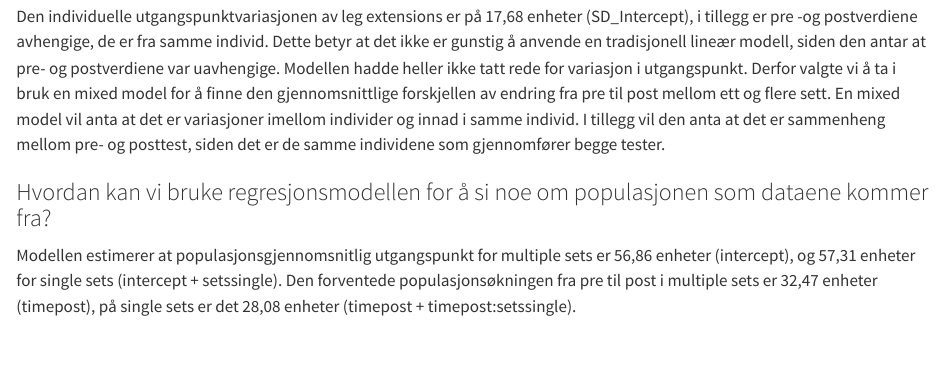
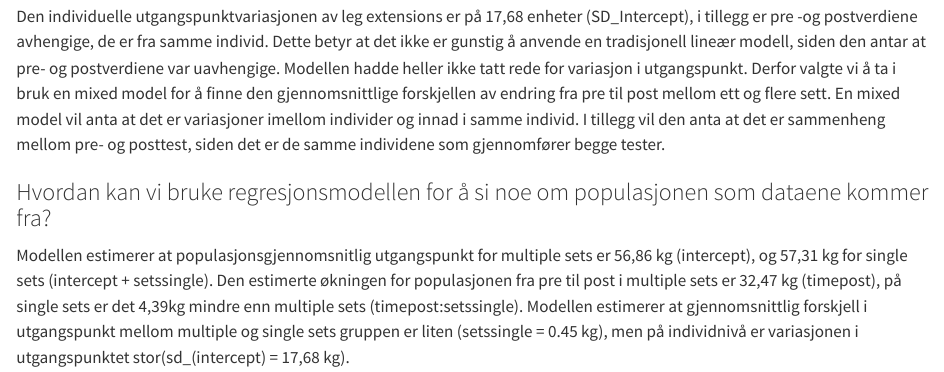
Before and after one commit to juksefanten/arbeidskrav_3, a Quarto document (arbeidskrav_3_regresjon.qmd): the page in a window 1100 px wide, from 3550 px down. Rendered offline with R 4.5, knitr and Pandoc in place of Quarto, with nearby package versions; some code elsewhere in the file could not run offline.

Commit message:
småpirk

```diff
--- a/arbeidskrav_3_regresjon.qmd
+++ b/arbeidskrav_3_regresjon.qmd
@@ -241,4 +241,4 @@ Den individuelle utgangspunktvariasjonen av leg extensions er på 17,68 enheter
 
 ### Hvordan kan vi bruke regresjonsmodellen for å si noe om populasjonen som dataene kommer fra?
 
-Modellen estimerer at populasjonsgjennomsnitlig utgangspunkt for multiple sets er 56,86 enheter (intercept), og 57,31 enheter for single sets (intercept + setssingle). Den forventede populasjonsøkningen fra pre til post i multiple sets er 32,47 enheter (timepost), på single sets er det 28,08 enheter (timepost + timepost:setssingle).
+Modellen estimerer at populasjonsgjennomsnitlig utgangspunkt for multiple sets er 56,86 kg (intercept), og 57,31 kg for single sets (intercept + setssingle). Den estimerte økningen for populasjonen fra pre til post i multiple sets er 32,47 kg (timepost), på single sets er det 4,39kg mindre enn multiple sets (timepost:setssingle). Modellen estimerer at gjennomsnittlig forskjell i utgangspunkt mellom multiple og single sets gruppen er liten (setssingle = 0.45 kg), men på individnivå er variasjonen i utgangspunktet stor(sd_(intercept) = 17,68 kg).
```
Also changed, not shown: arbeidskrav_3_regresjon.html.
